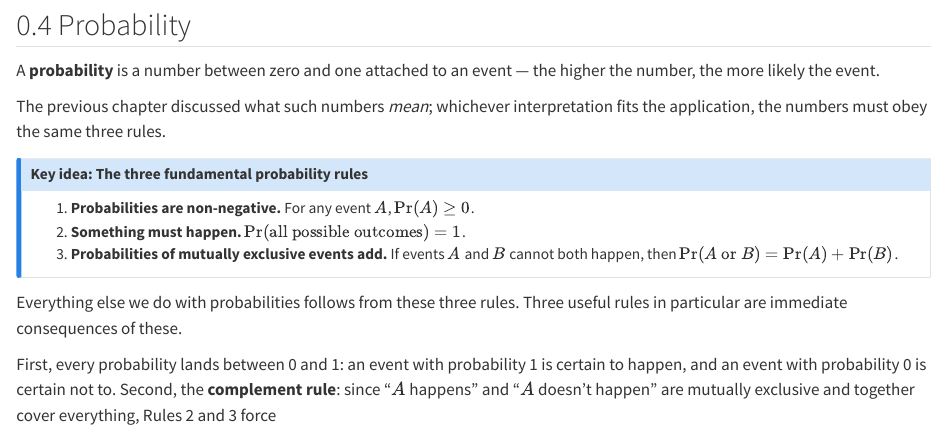
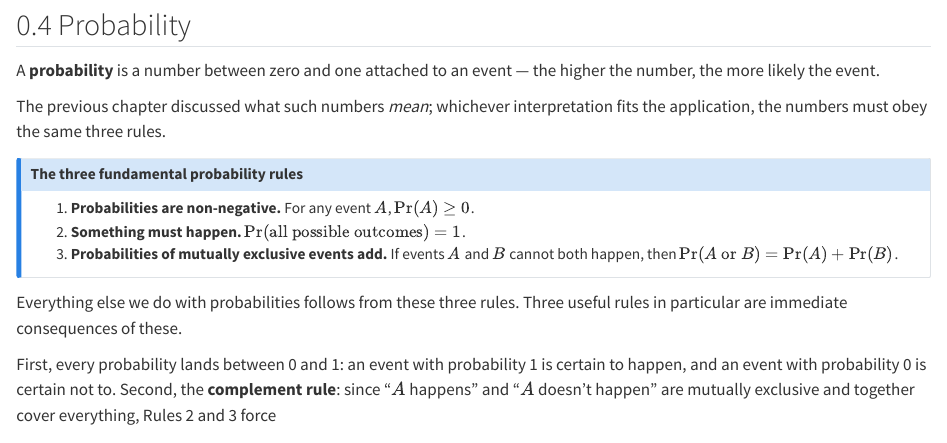
Before and after one commit to jaredsmurray/temba_stats, a Quarto document (notes/prob_02_probability-basics.qmd): the page in a window 1100 px wide, from 770 px down. Rendered offline with R 4.5, knitr and Pandoc in place of Quarto, with nearby package versions; some code elsewhere in the file could not run offline.

Commit message:
Drop 'Key idea:' prefix from remaining callouts (prob_02, singlevar_05)

```diff
--- a/notes/prob_02_probability-basics.qmd
+++ b/notes/prob_02_probability-basics.qmd
@@ -67,7 +67,7 @@ the higher the number, the more likely the event.
 The previous chapter discussed what such numbers *mean*; whichever interpretation fits the application, the numbers must obey the same three rules.
 
 ::: {.callout-note}
-## Key idea: The three fundamental probability rules
+## The three fundamental probability rules
 
 1. **Probabilities are non-negative.** For any event $A$, $\Pr(A) \geq 0$.
 2. **Something must happen.** $\Pr(\text{all possible outcomes}) = 1$.
```
Also changed, not shown: notes/singlevar_05_categorical.qmd (+1 -1 lines).
